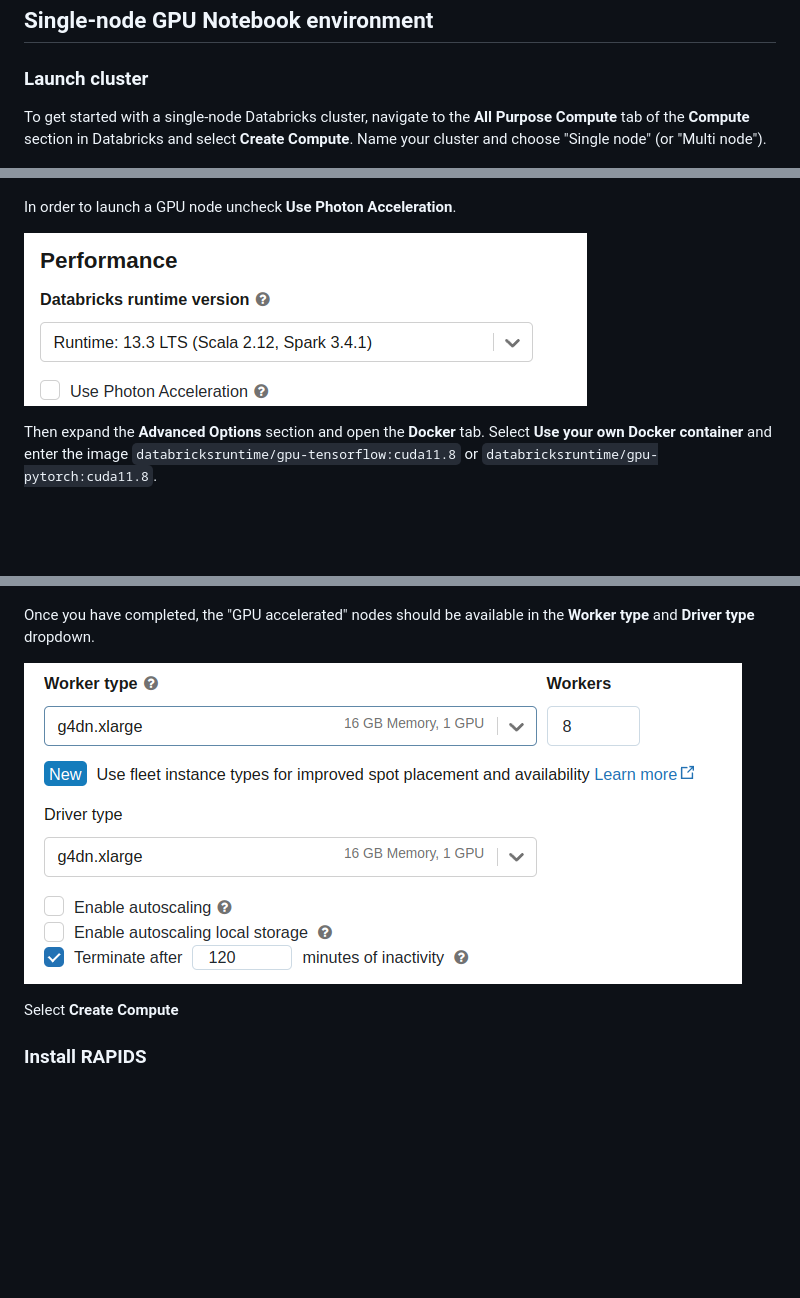
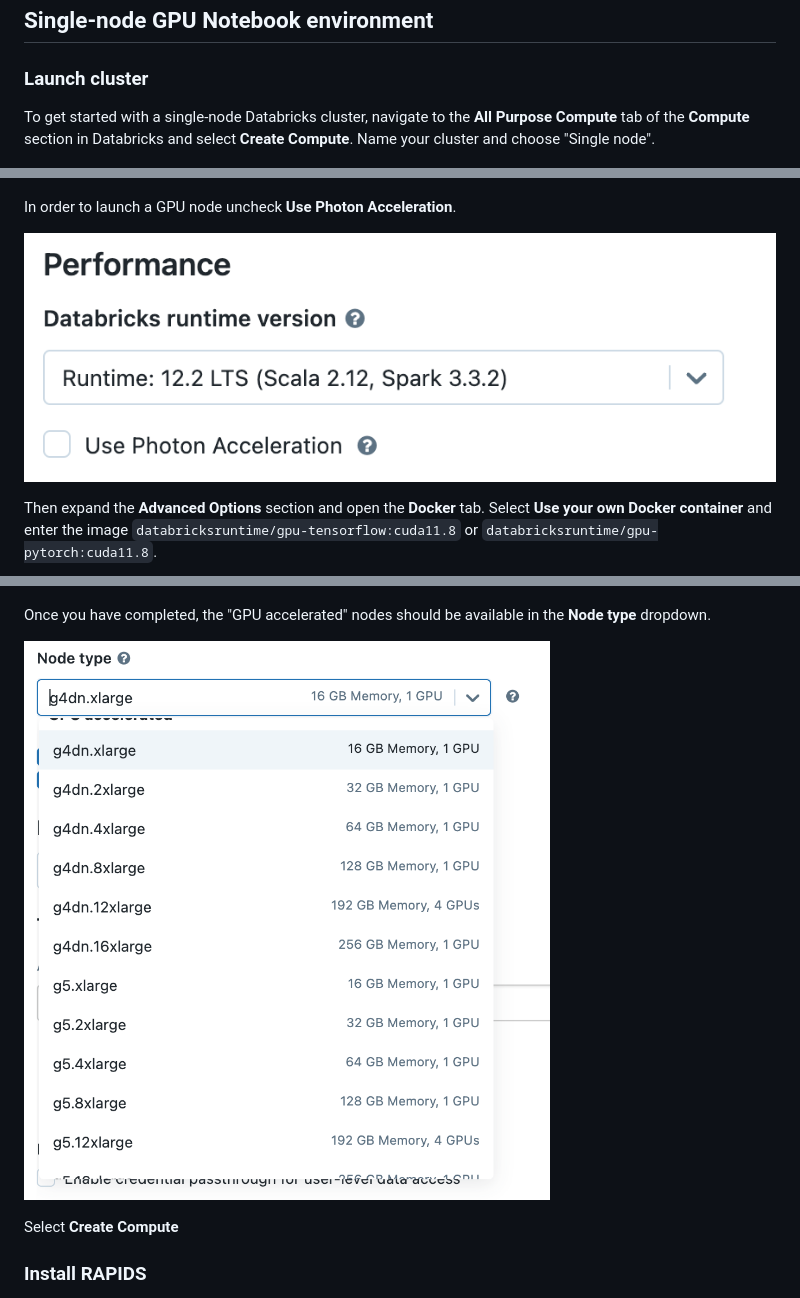
Before and after one commit to rapidsai/deployment, a Markdown page: source/platforms/databricks.md, 3 parts joined by grey strips. Drawn GitHub-style; pictures changed too: source/images/databricks-choose-gpu-node.png (added), source/images/databricks-deselect-photon.png (added), source/images/databricks-runtime-deselect-photon.png (deleted); blank space fills up the shorter version.

Commit message:
switch to 12.2 LTS Runtime

```diff
--- a/source/platforms/databricks.md
+++ b/source/platforms/databricks.md
@@ -10,21 +10,21 @@ You can install RAPIDS on Databricks in a few different ways:
 
 ### Launch cluster
 
-To get started with a single-node Databricks cluster, navigate to the **All Purpose Compute** tab of the **Compute** section in Databricks and select **Create Compute**. Name your cluster and choose "Single node" (or "Multi node").
+To get started with a single-node Databricks cluster, navigate to the **All Purpose Compute** tab of the **Compute** section in Databricks and select **Create Compute**. Name your cluster and choose "Single node".
 
 ![Screenshot of the Databricks compute page](../images/databricks-create-compute.png)
 
 In order to launch a GPU node uncheck **Use Photon Acceleration**.
 
-![Screenshot of Photon Acceleration unchecked](../images/databricks-runtime-deselect-photon.png)
+![Screenshot of Use Photon Acceleration unchecked](../images/databricks-deselect-photon.png)
 
 Then expand the **Advanced Options** section and open the **Docker** tab. Select **Use your own Docker container** and enter the image `databricksruntime/gpu-tensorflow:cuda11.8` or `databricksruntime/gpu-pytorch:cuda11.8`.
 
 ![Screenshot of setting the custom container](../images/databricks-custom-container.png)
 
-Once you have completed, the "GPU accelerated" nodes should be available in the **Worker type** and **Driver type** dropdown.
+Once you have completed, the "GPU accelerated" nodes should be available in the **Node type** dropdown.
 
-![Screenshot of worker and driver nodes](../images/databricks-worker-driver-node.png)
+![Screenshot of selecting a g4dn.xlarge node type](../images/databricks-choose-gpu-node.png)
 
 Select **Create Compute**
 
```
Also changed, not shown: other parts of source/platforms/databricks.md (+2 -4 lines).
